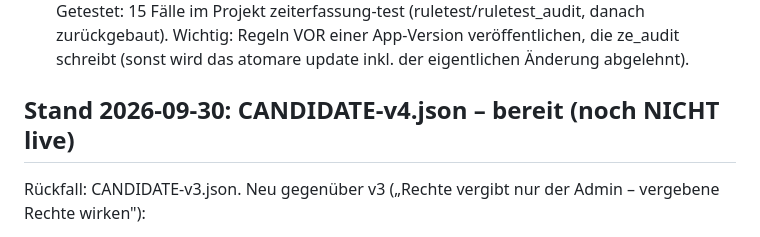
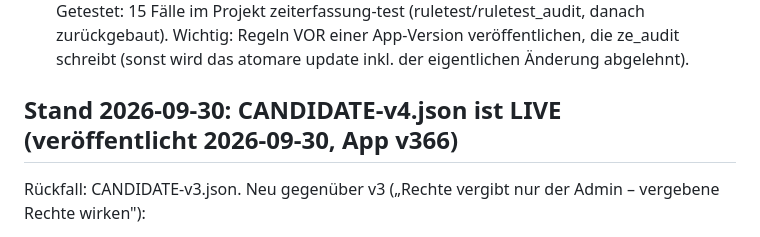
Before and after one commit to TURNINGPOINTStiftung/zeiterfassung-tps, a Markdown page: firebase-rules/README.md, the part around the change. GitHub-like rendering.

Commit message:
Regeln: CANDIDATE-v4 ist live (README)
Co-Authored-By: Claude Opus 5.5 <noreply@anthropic.com>

```diff
--- a/firebase-rules/README.md
+++ b/firebase-rules/README.md
@@ -91,7 +91,7 @@ Getestet: 15 Fälle im Projekt zeiterfassung-test (ruletest/ruletest_audit, dana
 Wichtig: Regeln VOR einer App-Version veröffentlichen, die ze_audit schreibt (sonst wird das
 atomare update inkl. der eigentlichen Änderung abgelehnt).
 
-## Stand 2026-09-30: CANDIDATE-v4.json – bereit (noch NICHT live)
+## Stand 2026-09-30: CANDIDATE-v4.json ist LIVE (veröffentlicht 2026-09-30, App v366)
 Rückfall: CANDIDATE-v3.json. Neu gegenüber v3 („Rechte vergibt nur der Admin – vergebene Rechte wirken"):
 - Neue Freigabelisten `zeiterfassung/grants/<recht>/<authUid>` (nur Admin schreibt, abgeleitet von
   refreshPermissionAllowlists in admin-setup.js; läuft beim Admin-Start und nach Rechte-Änderungen).
```
